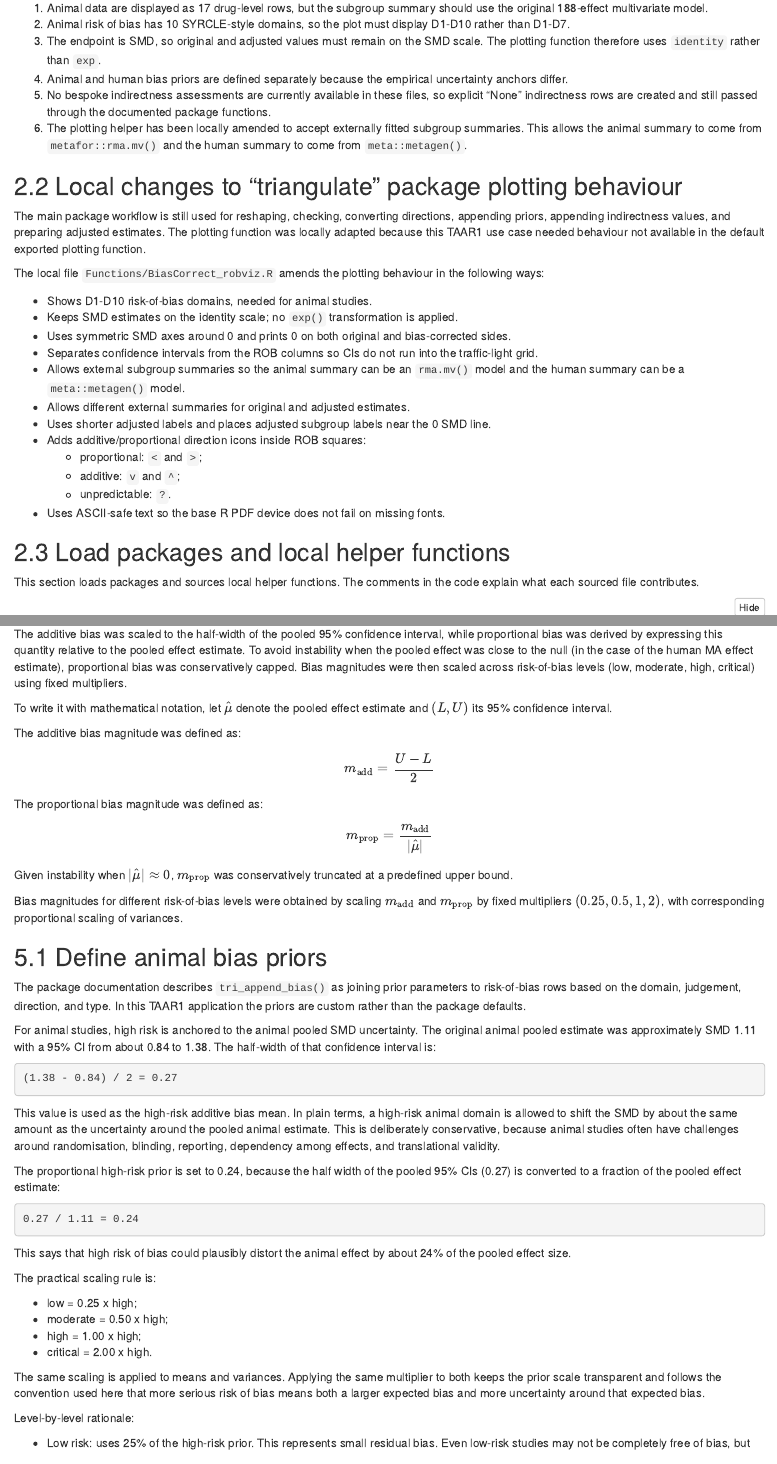
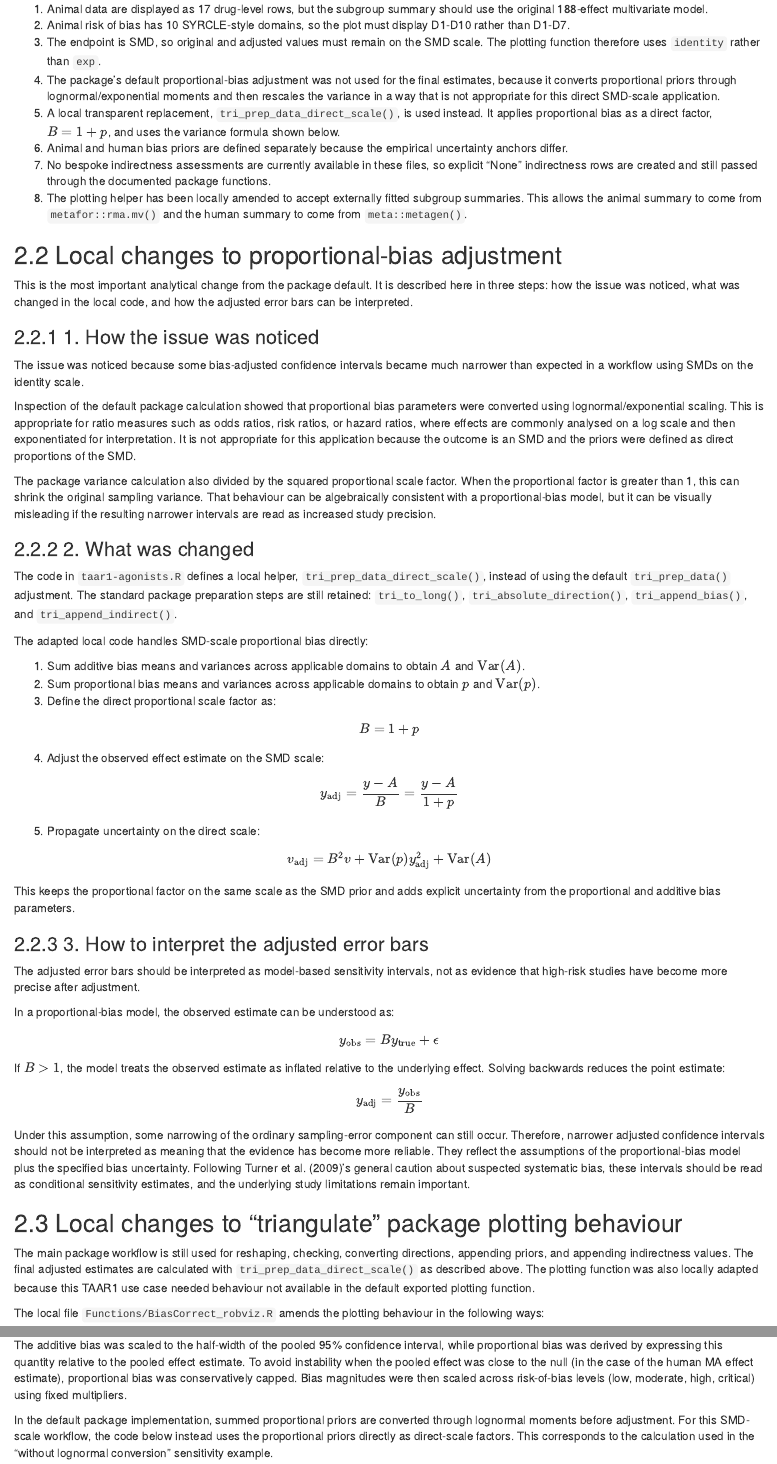
Before and after one commit to abannachbrown/TAAR1agonist_triangulatePackage_demo, an R Markdown document (TAAR1_triangulate_workflow.rmd): the page in a window 1100 px wide, from 1880 px down before the commit and from 1980 px down after it, so that both start at the same text, and a second part further down, joined at a grey line. The pictures show the output file TAAR1_triangulate_workflow.html that the author committed with the source, opened offline; folded parts are opened.

Commit message:
update code to account for appropriate SMD in bias adjustement, removing lognormal/exponential conversion for proportional bias

```diff
--- a/TAAR1_triangulate_workflow.rmd
+++ b/TAAR1_triangulate_workflow.rmd
@@ -104,13 +104,73 @@ This analysis is not a direct copy of the package example because the TAAR1 data
 1. Animal data are displayed as 17 drug-level rows, but the subgroup summary should use the original 188-effect multivariate model.
 2. Animal risk of bias has 10 SYRCLE-style domains, so the plot must display D1-D10 rather than D1-D7.
 3. The endpoint is SMD, so original and adjusted values must remain on the SMD scale. The plotting function therefore uses `identity` rather than `exp`.
-4. Animal and human bias priors are defined separately because the empirical uncertainty anchors differ.
-5. No bespoke indirectness assessments are currently available in these files, so explicit "None" indirectness rows are created and still passed through the documented package functions.
-6. The plotting helper has been locally amended to accept externally fitted subgroup summaries. This allows the animal summary to come from `metafor::rma.mv()` and the human summary to come from `meta::metagen()`.
+4. The package's default proportional-bias adjustment was not used for the final estimates, because it converts proportional priors through lognormal/exponential moments and then rescales the variance in a way that is not appropriate for this direct SMD-scale application.
+5. A local transparent replacement, `tri_prep_data_direct_scale()`, is used instead. It applies proportional bias as a direct factor, $B = 1 + p$, and uses the variance formula shown below.
+6. Animal and human bias priors are defined separately because the empirical uncertainty anchors differ.
+7. No bespoke indirectness assessments are currently available in these files, so explicit "None" indirectness rows are created and still passed through the documented package functions.
+8. The plotting helper has been locally amended to accept externally fitted subgroup summaries. This allows the animal summary to come from `metafor::rma.mv()` and the human summary to come from `meta::metagen()`.
+
+## Local changes to proportional-bias adjustment
+
+This is the most important analytical change from the package default. It is described here in three steps: how the issue was noticed, what was changed in the local code, and how the adjusted error bars can be interpreted.
+
+### 1. How the issue was noticed
+
+The issue was noticed because some bias-adjusted confidence intervals became much narrower than expected in a workflow using SMDs on the identity scale.
+
+Inspection of the default package calculation showed that proportional bias parameters were converted using lognormal/exponential scaling. This is appropriate for ratio measures such as odds ratios, risk ratios, or hazard ratios, where effects are commonly analysed on a log scale and then exponentiated for interpretation. It is not appropriate for this application because the outcome is an SMD and the priors were defined as direct proportions of the SMD.
+
+The package variance calculation also divided by the squared proportional scale factor. When the proportional factor is greater than 1, this can shrink the original sampling variance. That behaviour can be algebraically consistent with a proportional-bias model, but it can be visually misleading if the resulting narrower intervals are read as increased study precision.
+
+### 2. What was changed
+
+The code in `taar1-agonists.R` defines a local helper, `tri_prep_data_direct_scale()`, instead of using the default `tri_prep_data()` adjustment. The standard package preparation steps are still retained: `tri_to_long()`, `tri_absolute_direction()`, `tri_append_bias()`, and `tri_append_indirect()`.
+
+The adapted local code handles SMD-scale proportional bias directly:
+
+1. Sum additive bias means and variances across applicable domains to obtain $A$ and $\mathrm{Var}(A)$.
+2. Sum proportional bias means and variances across applicable domains to obtain $p$ and $\mathrm{Var}(p)$.
+3. Define the direct proportional scale factor as:
+
+$$
+B = 1 + p
+$$
+
+4. Adjust the observed effect estimate on the SMD scale:
+
+$$
+y_{\text{adj}} = \frac{y - A}{B} = \frac{y - A}{1 + p}
+$$
+
+5. Propagate uncertainty on the direct scale:
+
+$$
+v_{\text{adj}} = B^2v + \mathrm{Var}(p)y_{\text{adj}}^2 + \mathrm{Var}(A)
+$$
+
+This keeps the proportional factor on the same scale as the SMD prior and adds explicit uncertainty from the proportional and additive bias parameters.
+
+### 3. How to interpret the adjusted error bars
+
+The adjusted error bars should be interpreted as model-based sensitivity intervals, not as evidence that high-risk studies have become more precise after adjustment.
+
+In a proportional-bias model, the observed estimate can be understood as:
+
+$$
+y_{\text{obs}} = B y_{\text{true}} + \epsilon
+$$
+
+If $B > 1$, the model treats the observed estimate as inflated relative to the underlying effect. Solving backwards reduces the point estimate:
+
+$$
+y_{\text{adj}} = \frac{y_{\text{obs}}}{B}
+$$
+
+Under this assumption, some narrowing of the ordinary sampling-error component can still occur. Therefore, narrower adjusted confidence intervals should not be interpreted as meaning that the evidence has become more reliable. They reflect the assumptions of the proportional-bias model plus the specified bias uncertainty. Following Turner et al. (2009)'s general caution about suspected systematic bias, these intervals should be read as conditional sensitivity estimates, and the underlying study limitations remain important.
 
 ## Local changes to "triangulate" package plotting behaviour
 
-The main package workflow is still used for reshaping, checking, converting directions, appending priors, appending indirectness values, and preparing adjusted estimates. The plotting function was locally adapted because this TAAR1 use case needed behaviour not available in the default exported plotting function.
+The main package workflow is still used for reshaping, checking, converting directions, appending priors, and appending indirectness values. The final adjusted estimates are calculated with `tri_prep_data_direct_scale()` as described above. The plotting function was also locally adapted because this TAAR1 use case needed behaviour not available in the default exported plotting function.
 
 The local file `Functions/BiasCorrect_robviz.R` amends the plotting behaviour in the following ways:
 
@@ -275,6 +335,8 @@ Therefore, I set the bias priors empirically anchored to the uncertainty of the
 
 The additive bias was scaled to the half-width of the pooled 95% confidence interval, while proportional bias was derived by expressing this quantity relative to the pooled effect estimate. To avoid instability when the pooled effect was close to the null (in the case of the human MA effect estimate), proportional bias was conservatively capped. Bias magnitudes were then scaled across risk-of-bias levels (low, moderate, high, critical) using fixed multipliers.
 
+In the default package implementation, summed proportional priors are converted through lognormal moments before adjustment. For this SMD-scale workflow, the code below instead uses the proportional priors directly as direct-scale factors. This corresponds to the calculation used in the "without lognormal conversion" sensitivity example.
+
 To write it with mathematical notation, let $\hat{\mu}$ denote the pooled effect estimate and $(L, U)$ its 95\% confidence interval.
 
 The additive bias magnitude was defined as:
--- a/taar1-agonists.R
+++ b/taar1-agonists.R
@@ -392,14 +392,81 @@ taar1_human_prepped <- taar1_human_4 %>%
 
 
 ##################
+### Direct-scale adjustment helper
+
+### triangulate::tri_prep_data() converts summed proportional priors to
+### lognormal moments before calculating adjusted estimates. For SMD outcomes in
+### this TAAR1 workflow, proportional priors are used directly on the effect
+### scale:
+###   B = 1 + p
+###   yi_adj = (yi - A) / B
+###   vi_adj = B^2 * vi + Var(p) * yi_adj^2 + Var(A)
+### where A is the summed additive bias mean and p is the summed proportional
+### bias mean. Bias and indirectness rows are both included, although
+### indirectness is explicitly "None" in this analysis.
+
+tri_prep_data_direct_scale <- function(dat_bias, dat_ind) {
+  additive_bias <- dat_bias %>%
+    group_by(result_id) %>%
+    summarise(
+      bias_add_mean = sum(bias_m_add, na.rm = TRUE),
+      bias_add_var = sum(bias_v_add, na.rm = TRUE),
+      .groups = "drop"
+    )
+
+  additive_indirect <- dat_ind %>%
+    group_by(result_id) %>%
+    summarise(
+      ind_add_mean = sum(ind_m_add, na.rm = TRUE),
+      ind_add_var = sum(ind_v_add, na.rm = TRUE),
+      .groups = "drop"
+    )
+
+  proportional_bias <- dat_bias %>%
+    group_by(result_id) %>%
+    summarise(
+      bias_prop_mean = sum(bias_m_prop, na.rm = TRUE),
+      bias_prop_var = sum(bias_v_prop, na.rm = TRUE),
+      .groups = "drop"
+    )
+
+  proportional_indirect <- dat_ind %>%
+    group_by(result_id) %>%
+    summarise(
+      ind_prop_mean = sum(ind_m_prop, na.rm = TRUE),
+      ind_prop_var = sum(ind_v_prop, na.rm = TRUE),
+      .groups = "drop"
+    )
+
+  dat_bias %>%
+    distinct(result_id, study, type, yi, vi) %>%
+    left_join(additive_bias, by = "result_id") %>%
+    left_join(additive_indirect, by = "result_id") %>%
+    left_join(proportional_bias, by = "result_id") %>%
+    left_join(proportional_indirect, by = "result_id") %>%
+    mutate(
+      A = bias_add_mean + ind_add_mean,
+      var_A = bias_add_var + ind_add_var,
+      p = bias_prop_mean + ind_prop_mean,
+      var_p = bias_prop_var + ind_prop_var,
+      B = 1 + p,
+      yi_adj = (yi - A) / B,
+      vi_adj = B^2 * vi + var_p * yi_adj^2 + var_A,
+      yi_adj = if_else(is.finite(yi_adj), yi_adj, NA_real_),
+      vi_adj = if_else(is.finite(vi_adj), vi_adj, NA_real_)
+    )
+}
+
+
+##################
 ### Calculate adjusted estimates
 
-taar1_animal_final <- tri_prep_data(
+taar1_animal_final <- tri_prep_data_direct_scale(
   taar1_animal_prepped,
   taar1_animal_ind
 )
 
-taar1_human_final <- tri_prep_data(
+taar1_human_final <- tri_prep_data_direct_scale(
   taar1_human_prepped,
   taar1_human_ind
 )
@@ -486,7 +553,7 @@ animal_mv_ind <- animal_mv_for_tri %>%
   tri_absolute_direction() %>%
   tri_append_indirect(triangulate::dat_ind_values)
 
-animal_mv_final <- tri_prep_data(animal_mv_bias, animal_mv_ind)
+animal_mv_final <- tri_prep_data_direct_scale(animal_mv_bias, animal_mv_ind)
 
 animal_mv_adjusted_data <- animal_mv_base %>%
   left_join(
```
Also changed, not shown: TAAR1_triangulate_plot.pdf, TAAR1_triangulate_workflow.html, TAAR1_triangulate_workflow.rmd (20 more changed lines).
